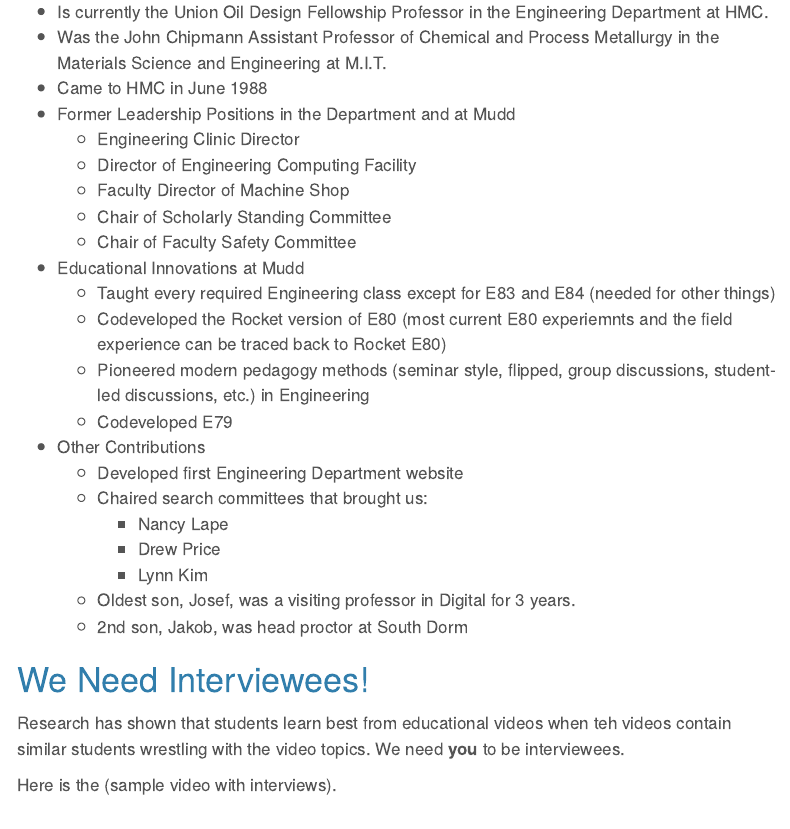
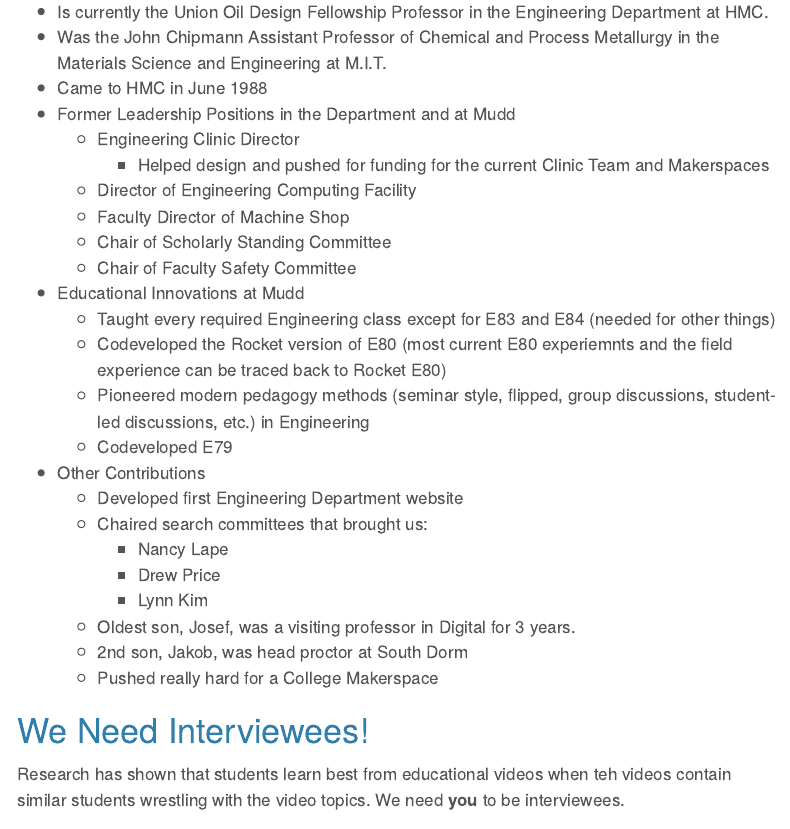
Before and after one commit to DOFProGuru/DOFProGuru.github.io, a Quarto document (help/index.qmd): the page in a window 1100 px wide, from 400 px down. Rendered offline with R 4.5, knitr and Pandoc in place of Quarto, with nearby package versions; menus at the side of the page are left out.

Commit message:
Update index.qmd (#10)
See title

```diff
--- a/help/index.qmd
+++ b/help/index.qmd
@@ -16,6 +16,7 @@
 - Came to HMC in June 1988
 - Former Leadership Positions in the Department and at Mudd
   - Engineering Clinic Director
+    - Helped design and pushed for funding for the current Clinic Team and Makerspaces
   - Director of Engineering Computing Facility
   - Faculty Director of Machine Shop
   - Chair of Scholarly Standing Committee
@@ -33,6 +34,7 @@
     - Lynn Kim
   - Oldest son, Josef, was a visiting professor in Digital for 3 years.
   - 2nd son, Jakob, was head proctor at South Dorm
+  - Pushed really hard for a College Makerspace
 
 # We Need Interviewees!
 
```
